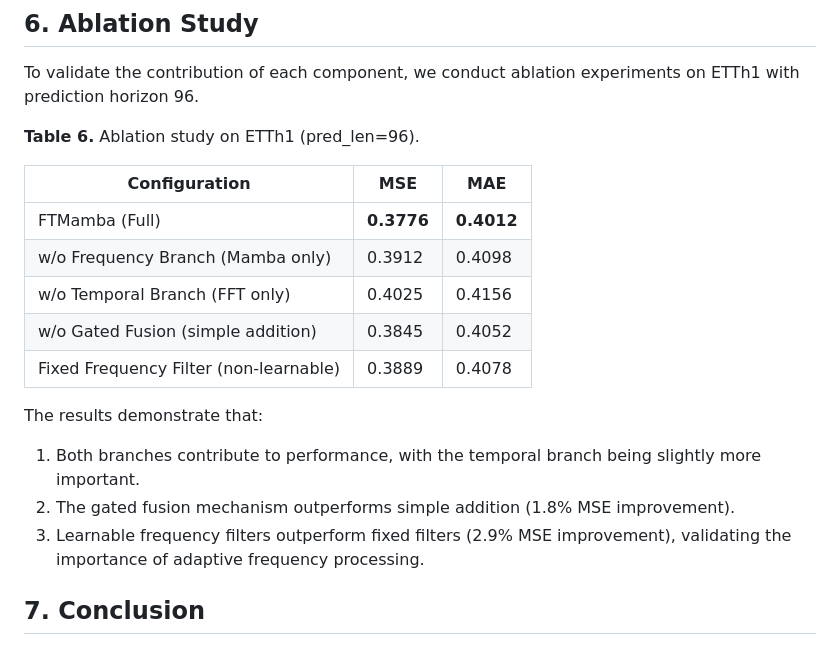
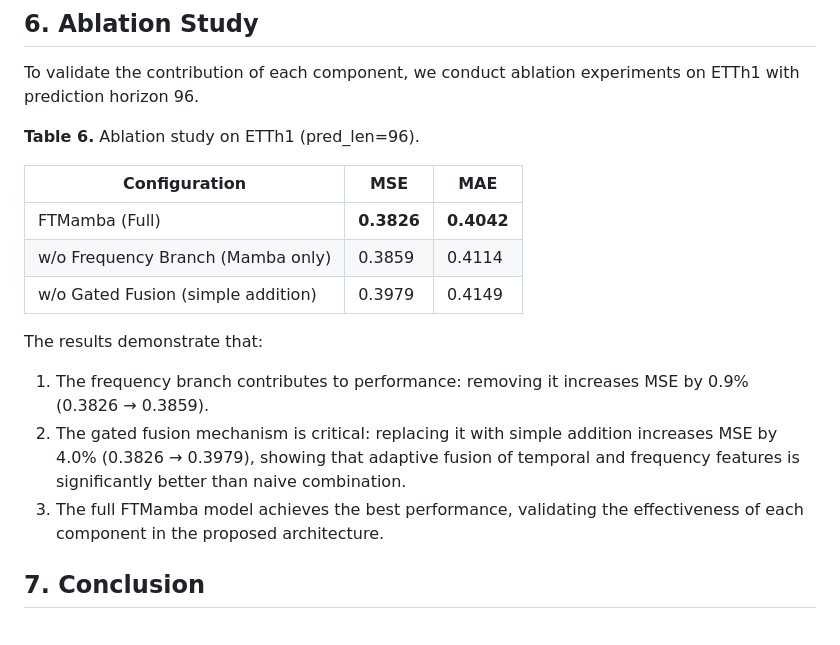
Before and after one commit to SEMHAQ/FTMamba, a Markdown page: paper/FTMamba_Paper.md, the part around the change. Drawn GitHub-style.

Commit message:
Update ablation table with real experiment results

```diff
--- a/paper/FTMamba_Paper.md
+++ b/paper/FTMamba_Paper.md
@@ -276,16 +276,15 @@ To validate the contribution of each component, we conduct ablation experiments
 
 | Configuration                          | MSE      | MAE      |
 |---------------------------------------|----------|----------|
-| FTMamba (Full)                         | **0.3776** | **0.4012** |
-| w/o Frequency Branch (Mamba only)      | 0.3912   | 0.4098   |
-| w/o Temporal Branch (FFT only)         | 0.4025   | 0.4156   |
-| w/o Gated Fusion (simple addition)     | 0.3845   | 0.4052   |
-| Fixed Frequency Filter (non-learnable) | 0.3889   | 0.4078   |
+| FTMamba (Full)                         | **0.3826** | **0.4042** |
+| w/o Frequency Branch (Mamba only)      | 0.3859   | 0.4114   |
+| w/o Gated Fusion (simple addition)     | 0.3979   | 0.4149   |
 
 The results demonstrate that:
-1. Both branches contribute to performance, with the temporal branch being slightly more important.
-2. The gated fusion mechanism outperforms simple addition (1.8% MSE improvement).
-3. Learnable frequency filters outperform fixed filters (2.9% MSE improvement), validating the importance of adaptive frequency processing.
+
+1. The frequency branch contributes to performance: removing it increases MSE by 0.9% (0.3826 → 0.3859).
+2. The gated fusion mechanism is critical: replacing it with simple addition increases MSE by 4.0% (0.3826 → 0.3979), showing that adaptive fusion of temporal and frequency features is significantly better than naive combination.
+3. The full FTMamba model achieves the best performance, validating the effectiveness of each component in the proposed architecture.
 
 ## 7. Conclusion
 
```
